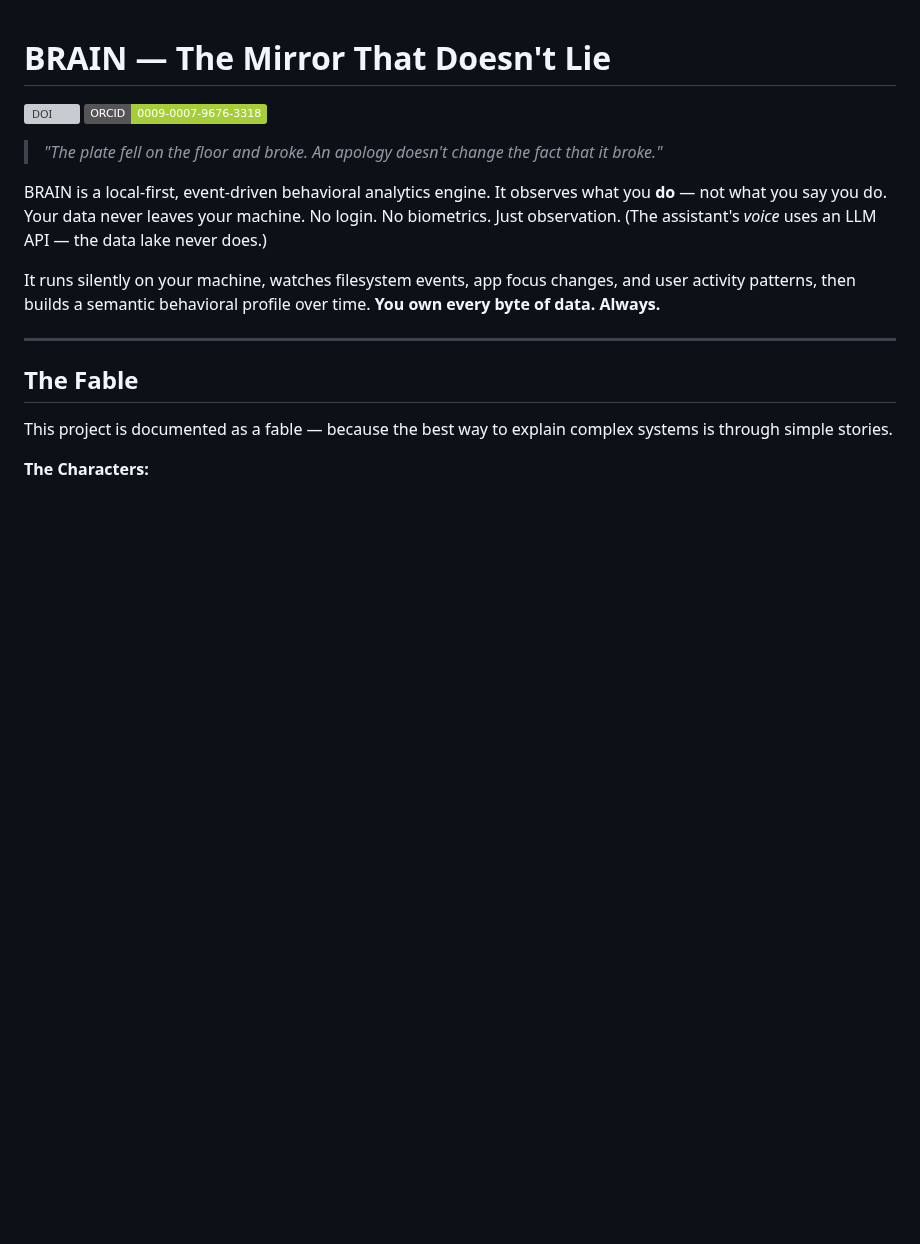
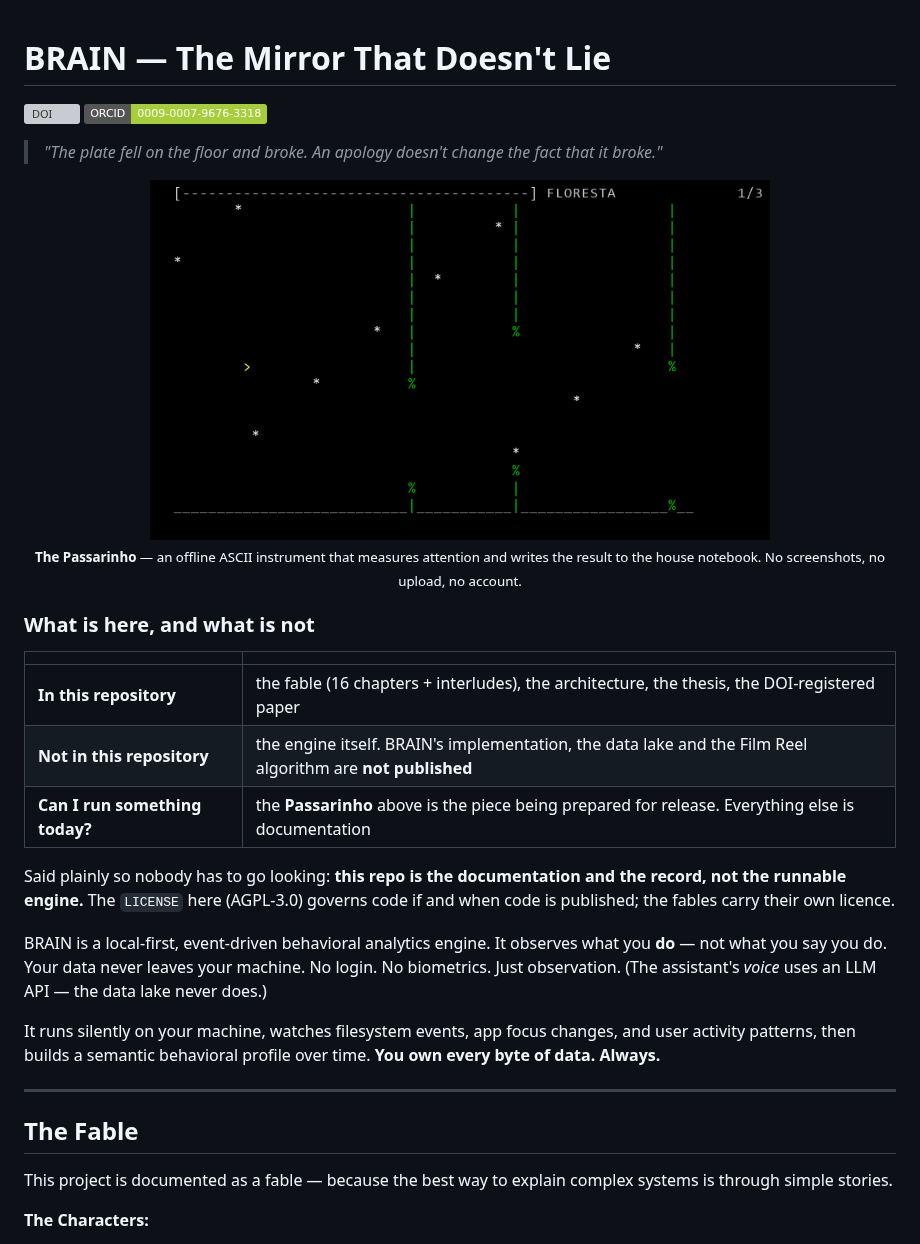
Before and after one commit to bruno-d-silveira/brain-project, a Markdown page: README.md, the part around one of its changes. Drawn GitHub-style; pictures changed too: assets/passarinho_voo02.gif (added); badges without logos; blank space fills up the shorter version; grey boxes are pictures that could not be loaded.

```diff
--- a/README.md
+++ b/README.md
@@ -4,6 +4,22 @@
 [![ORCID](https://img.shields.io/badge/ORCID-0009--0007--9676--3318-A6CE39?logo=orcid&logoColor=white)](https://orcid.org/0009-0007-9676-3318)
 
 > *"The plate fell on the floor and broke. An apology doesn't change the fact that it broke."*
+
+<p align="center">
+  <img src="assets/passarinho_voo02.gif" alt="Passarinho — the attention instrument, running offline in the terminal" width="620">
+  <br>
+  <sub><b>The Passarinho</b> — an offline ASCII instrument that measures attention and writes the result to the house notebook. No screenshots, no upload, no account.</sub>
+</p>
+
+### What is here, and what is not
+
+| | |
+|---|---|
+| **In this repository** | the fable (16 chapters + interludes), the architecture, the thesis, the DOI-registered paper |
+| **Not in this repository** | the engine itself. BRAIN's implementation, the data lake and the Film Reel algorithm are **not published** |
+| **Can I run something today?** | the **Passarinho** above is the piece being prepared for release. Everything else is documentation |
+
+Said plainly so nobody has to go looking: **this repo is the documentation and the record, not the runnable engine.** The `LICENSE` here (AGPL-3.0) governs code if and when code is published; the fables carry their own licence.
 
 BRAIN is a local-first, event-driven behavioral analytics engine. It observes what you **do** — not what you say you do. Your data never leaves your machine. No login. No biometrics. Just observation. (The assistant's *voice* uses an LLM API — the data lake never does.)
 
```
Also changed, not shown: other parts of README.md (+25 -5 lines).
